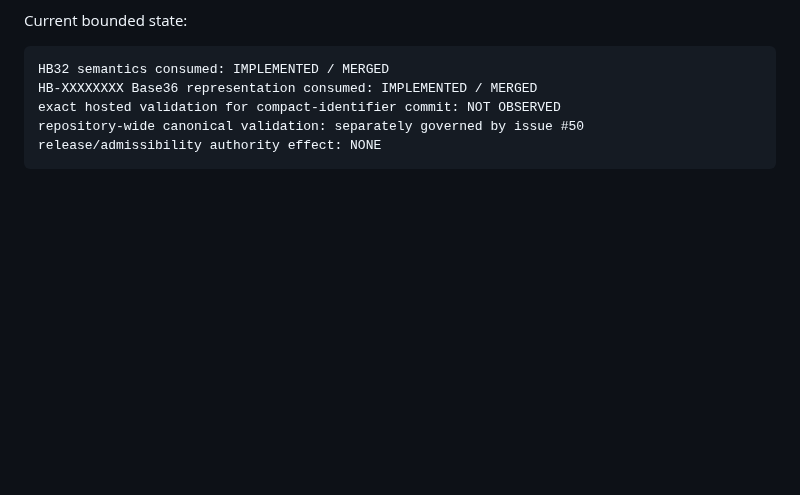
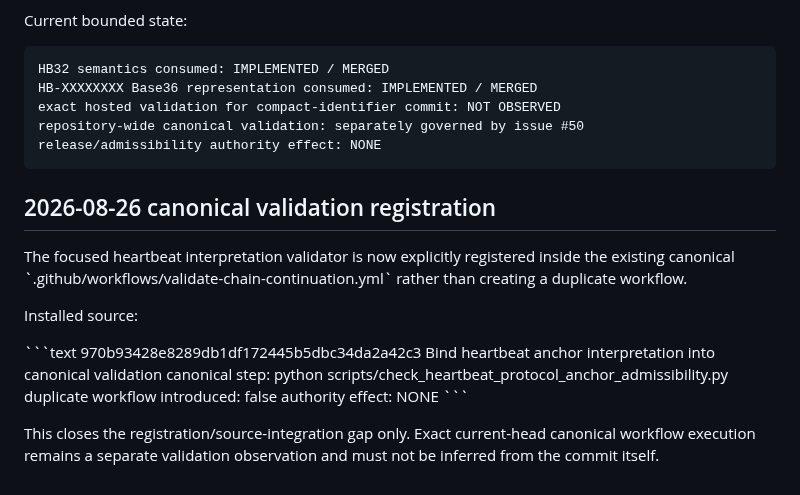
Before and after one commit to StegVerse-Labs/admissibility-wiki, a Markdown page: docs/HEARTBEAT_PROTOCOL_ANCHOR_ADMISSIBILITY_MIRROR_HANDOFF.md, the part around the change. GitHub-like rendering; blank space fills up the shorter version.

Commit message:
Record canonical heartbeat validation registration

````diff
--- a/docs/HEARTBEAT_PROTOCOL_ANCHOR_ADMISSIBILITY_MIRROR_HANDOFF.md
+++ b/docs/HEARTBEAT_PROTOCOL_ANCHOR_ADMISSIBILITY_MIRROR_HANDOFF.md
@@ -116,3 +116,19 @@ exact hosted validation for compact-identifier commit: NOT OBSERVED
 repository-wide canonical validation: separately governed by issue #50
 release/admissibility authority effect: NONE
 ```
+
+
+## 2026-08-26 canonical validation registration
+
+The focused heartbeat interpretation validator is now explicitly registered inside the existing canonical \`.github/workflows/validate-chain-continuation.yml\` rather than creating a duplicate workflow.
+
+Installed source:
+
+\`\`\`text
+970b93428e8289db1df172445b5dbc34da2a42c3  Bind heartbeat anchor interpretation into canonical validation
+canonical step: python scripts/check_heartbeat_protocol_anchor_admissibility.py
+duplicate workflow introduced: false
+authority effect: NONE
+\`\`\`
+
+This closes the registration/source-integration gap only. Exact current-head canonical workflow execution remains a separate validation observation and must not be inferred from the commit itself.
````
